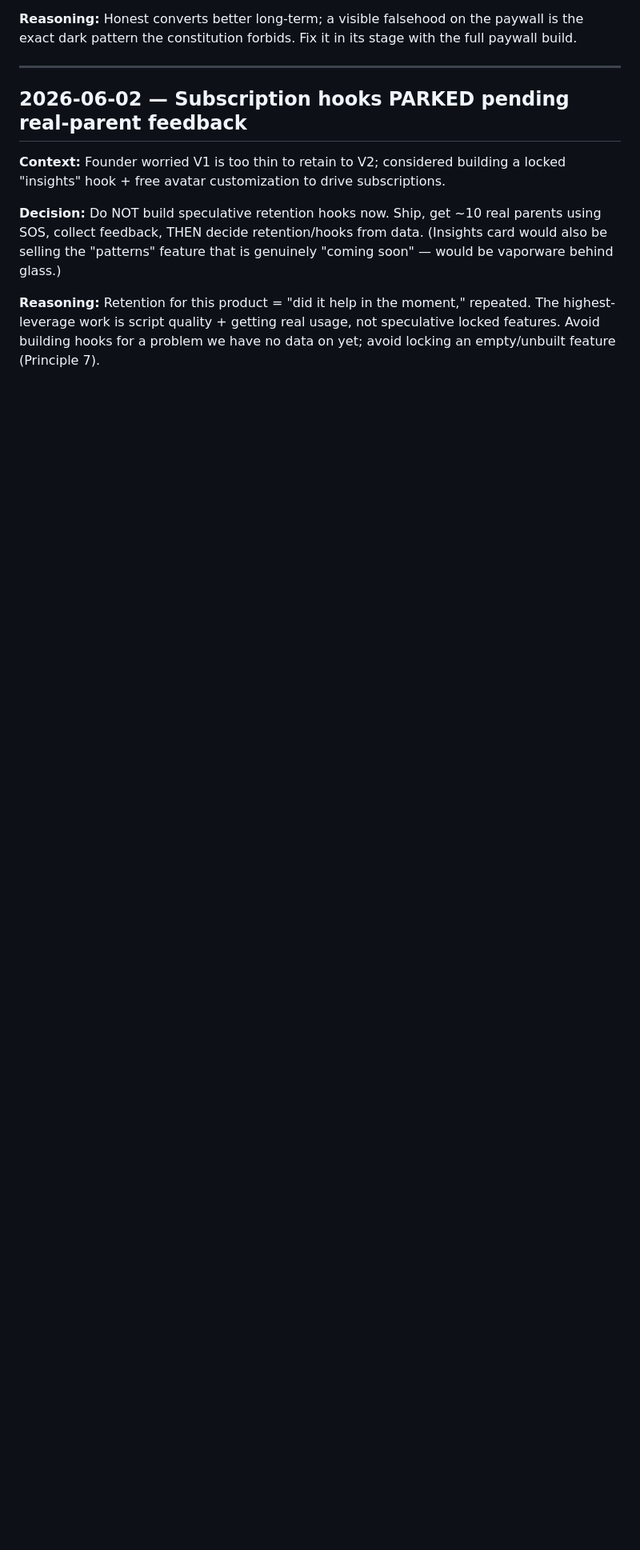
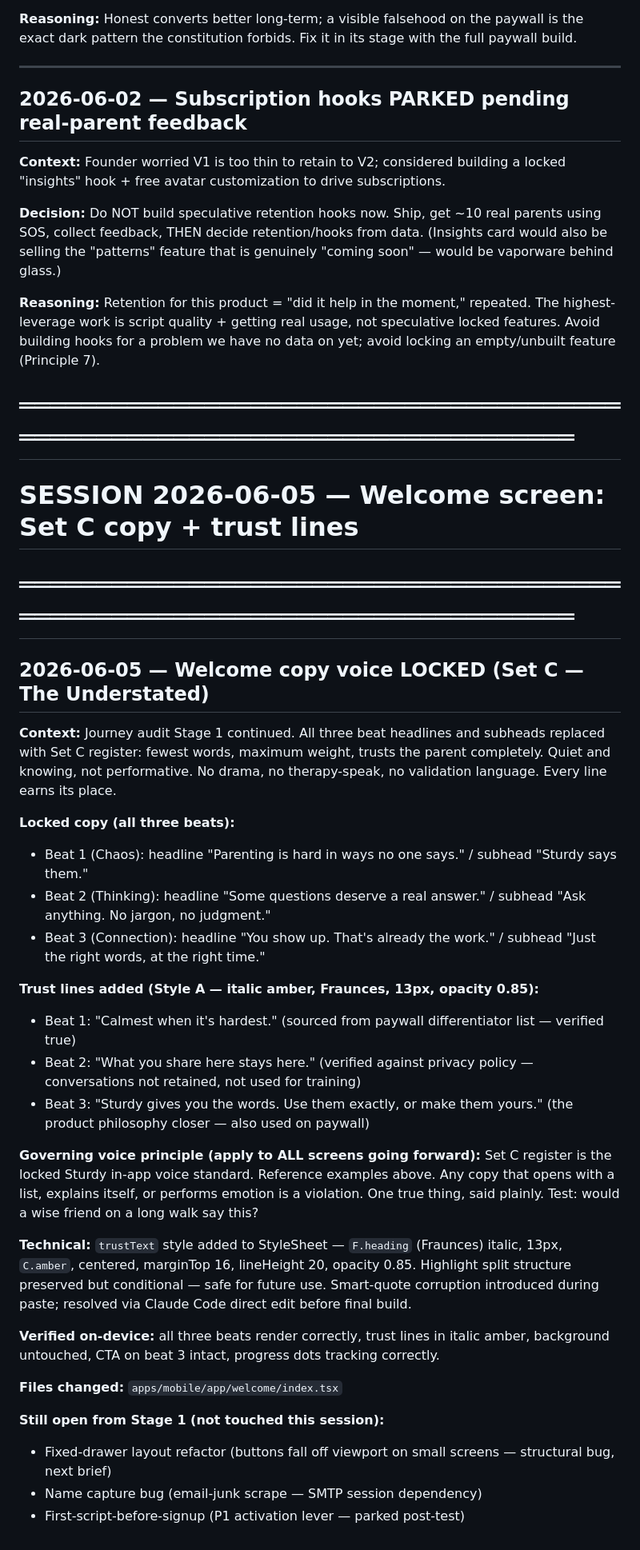
Before and after one commit to mrhtly83-cmd/sturdy, a Markdown page: docs/OPERATIONS.md, the part around the change. Shown at 80% size. Drawn GitHub-style; blank space fills up the shorter version.

Commit message:
docs: log Set C copy + trust lines session (2026-06-05)

```diff
--- a/docs/OPERATIONS.md
+++ b/docs/OPERATIONS.md
@@ -1044,3 +1044,35 @@ collect feedback, THEN decide retention/hooks from data. (Insights card would al
 **Reasoning:** Retention for this product = "did it help in the moment," repeated. The highest-leverage
 work is script quality + getting real usage, not speculative locked features. Avoid building hooks for
 a problem we have no data on yet; avoid locking an empty/unbuilt feature (Principle 7).
+
+# ═══════════════════════════════════════════════════════════════════════════
+# SESSION 2026-06-05 — Welcome screen: Set C copy + trust lines
+# ═══════════════════════════════════════════════════════════════════════════
+
+## 2026-06-05 — Welcome copy voice LOCKED (Set C — The Understated)
+
+**Context:** Journey audit Stage 1 continued. All three beat headlines and subheads replaced with Set C register: fewest words, maximum weight, trusts the parent completely. Quiet and knowing, not performative. No drama, no therapy-speak, no validation language. Every line earns its place.
+
+**Locked copy (all three beats):**
+- Beat 1 (Chaos): headline "Parenting is hard in ways no one says." / subhead "Sturdy says them."
+- Beat 2 (Thinking): headline "Some questions deserve a real answer." / subhead "Ask anything. No jargon, no judgment."
+- Beat 3 (Connection): headline "You show up. That's already the work." / subhead "Just the right words, at the right time."
+
+**Trust lines added (Style A — italic amber, Fraunces, 13px, opacity 0.85):**
+- Beat 1: "Calmest when it's hardest." (sourced from paywall differentiator list — verified true)
+- Beat 2: "What you share here stays here." (verified against privacy policy — conversations not retained, not used for training)
+- Beat 3: "Sturdy gives you the words. Use them exactly, or make them yours." (the product philosophy closer — also used on paywall)
+
+**Governing voice principle (apply to ALL screens going forward):**
+Set C register is the locked Sturdy in-app voice standard. Reference examples above. Any copy that opens with a list, explains itself, or performs emotion is a violation. One true thing, said plainly. Test: would a wise friend on a long walk say this?
+
+**Technical:** `trustText` style added to StyleSheet — `F.heading` (Fraunces) italic, 13px, `C.amber`, centered, marginTop 16, lineHeight 20, opacity 0.85. Highlight split structure preserved but conditional — safe for future use. Smart-quote corruption introduced during paste; resolved via Claude Code direct edit before final build.
+
+**Verified on-device:** all three beats render correctly, trust lines in italic amber, background untouched, CTA on beat 3 intact, progress dots tracking correctly.
+
+**Files changed:** `apps/mobile/app/welcome/index.tsx`
+
+**Still open from Stage 1 (not touched this session):**
+- Fixed-drawer layout refactor (buttons fall off viewport on small screens — structural bug, next brief)
+- Name capture bug (email-junk scrape — SMTP session dependency)
+- First-script-before-signup (P1 activation lever — parked post-test)
```
Also changed, not shown: docs/STURDY_JOURNEY_AUDIT.md (+19 -0 lines).
